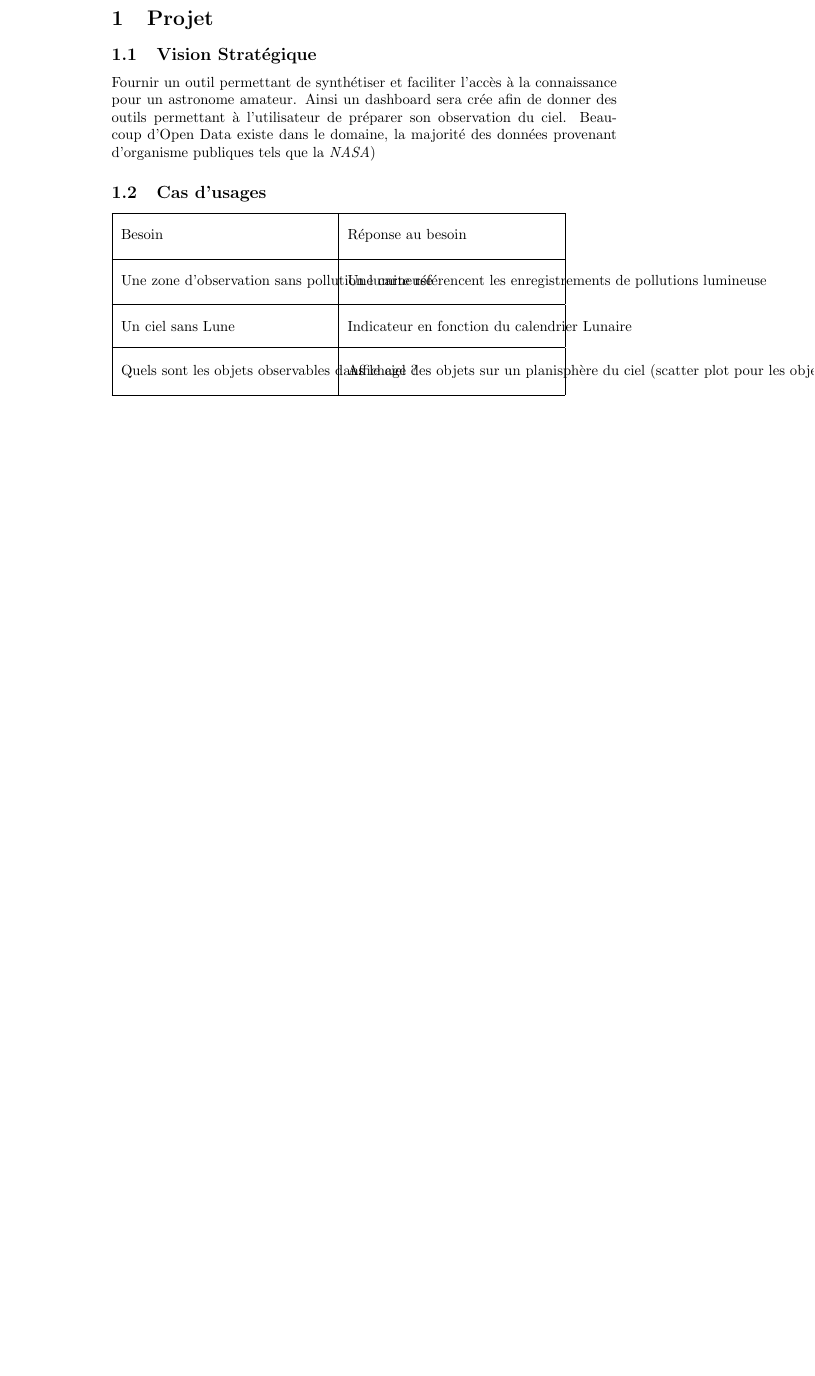
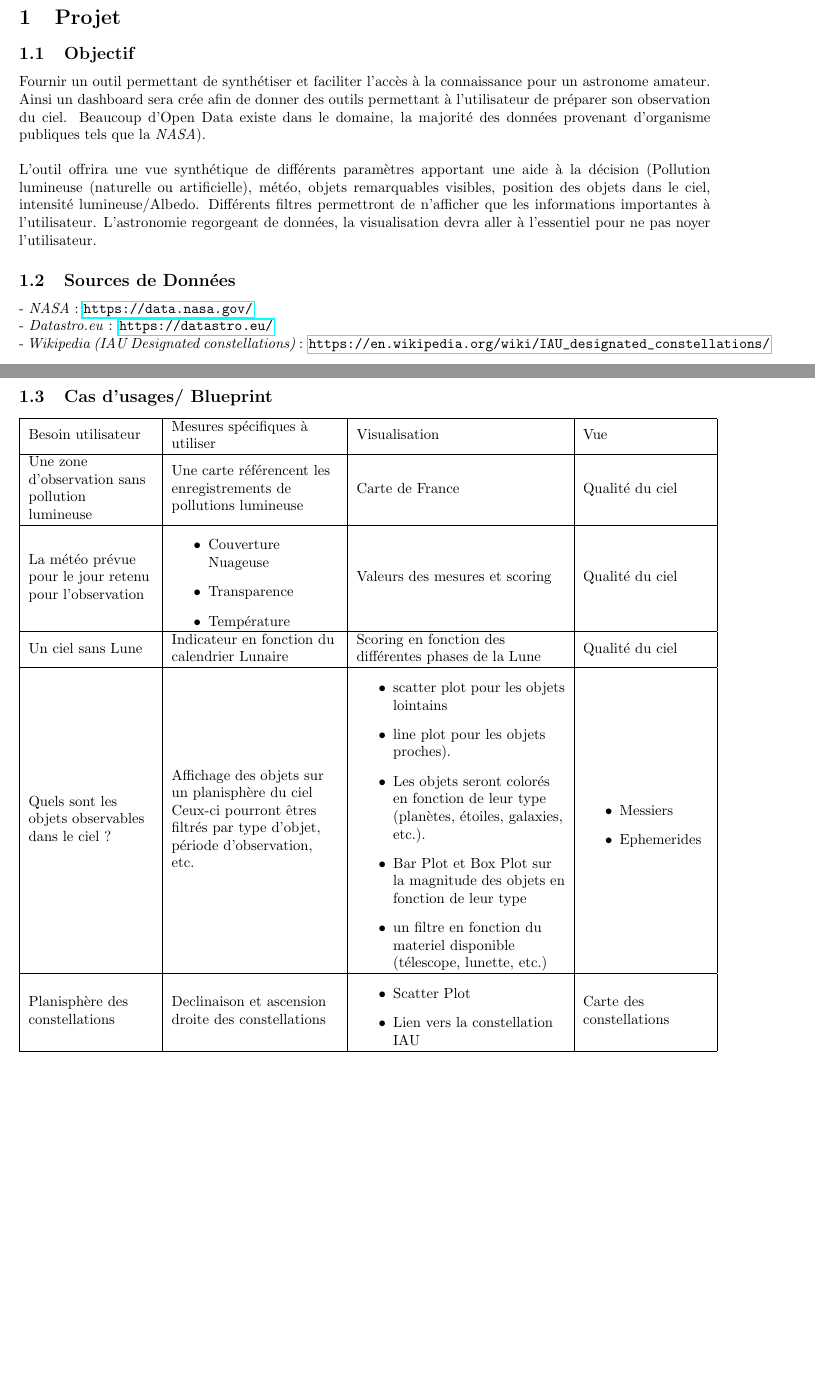
Before and after one commit to LAlto96/openclassrooms-da-p8, a LaTeX document (Astro/blueprint/document.tex): part of the page before the commit and two parts of pages 1 and 2 of 2 after it, the two joined at a grey line, cut so that both start at the same text, the shorter picture padded with empty space. Compiled offline with pdfLaTeX.

Commit message:
Blueprint

```diff
--- a/Astro/blueprint/document.tex
+++ b/Astro/blueprint/document.tex
@@ -17,16 +22,73 @@
 
 % Create a new 1st level heading
 \section{Projet}
-\subsection{Vision Stratégique}
-Fournir un outil permettant de synthétiser et faciliter l'accès à la connaissance pour un astronome amateur. Ainsi un dashboard sera crée afin de donner des outils permettant à l'utilisateur de préparer son observation du ciel. Beaucoup d'Open Data existe dans le domaine, la majorité des données provenant d'organisme publiques tels que la \textit{NASA})
-\subsection{Cas d'usages}
-\begin{tabular}{|S{L{5cm}}|S{L{5cm}}|}
-\hline Besoin & Réponse au besoin  \\
-\hline Une zone d'observation sans pollution lumineuse & Une carte référencent les enregistrements de pollutions lumineuse\\
-\hline Un ciel sans Lune & Indicateur en fonction du calendrier Lunaire \\
-\hline Quels sont les objets observables dans le ciel ? & Affichage des objets sur un planisphère du ciel (scatter plot pour les objets lointains, line plot pour les objets proches). Ceux-ci pourront êtres filtrés par type d'objet, période d'observation, etc. \\
+\subsection{Objectif}
+\noindent
+Fournir un outil permettant de synthétiser et faciliter l'accès à la connaissance pour un astronome amateur. Ainsi un dashboard sera crée afin de donner des outils permettant à l'utilisateur de préparer son observation du ciel. Beaucoup d'Open Data existe dans le domaine, la majorité des données provenant d'organisme publiques tels que la \textit{NASA}).\\\\
+\noindent
+L'outil offrira une vue synthétique de différents paramètres apportant une aide à la décision (Pollution lumineuse (naturelle ou artificielle), météo, objets remarquables visibles, position des objets dans le ciel, intensité lumineuse/Albedo. Différents filtres permettront de n'afficher que les informations importantes à l'utilisateur. L'astronomie regorgeant de données, la visualisation devra aller à l'essentiel pour ne pas noyer l'utilisateur.
+
+
+\subsection{Sources de Données}
+
+- \textit{NASA} : \url{https://data.nasa.gov/}\\
+- \textit{Datastro.eu} : \url{https://datastro.eu/}\\
+- \textit{Wikipedia (IAU Designated constellations)} : \url{https://en.wikipedia.org/wiki/IAU_designated_constellations/}\\
+\end{itemize}
+
+
+\subsection{Cas d'usages/ Blueprint}
+\begin{tabular}{|L{3cm}|L{4cm}|L{5cm}|L{3cm}|}
+% Zone Observation
+\hline Besoin utilisateur
+& Mesures spécifiques à utiliser
+& Visualisation
+& Vue  \\
+
+\hline Une zone d'observation sans pollution lumineuse
+& Une carte référencent les enregistrements de pollutions lumineuse
+& Carte de France
+& Qualité du ciel\\
+
+\hline La météo prévue pour le jour retenu pour l'observation
+& \begin{itemize}
+\item Couverture Nuageuse
+\item Transparence
+\item Température
+\end{itemize}
+& Valeurs des mesures et scoring
+& Qualité du ciel\\
+
+\hline Un ciel sans Lune
+& Indicateur en fonction du calendrier Lunaire
+& Scoring en fonction des différentes phases de la Lune
+& Qualité du ciel\\
+
+\hline Quels sont les objets observables dans le ciel ?
+& Affichage des objets sur un planisphère du ciel Ceux-ci pourront êtres filtrés par type d'objet, période d'observation, etc.
+& \begin{itemize}
+\item scatter plot pour les objets lointains
+\item line plot pour les objets proches).
+\item Les objets seront colorés en fonction de leur type (planètes, étoiles, galaxies, etc.).
+\item Bar Plot et Box Plot sur la magnitude des objets en fonction de leur type
+\item un filtre en fonction du materiel disponible (télescope, lunette, etc.)
+\end{itemize}
+& \begin{itemize}
+\item Messiers
+\item Ephemerides
+\end{itemize} \\
+
+\hline Planisphère des constellations
+& Declinaison et ascension droite des constellations
+& \begin{itemize}
+\item Scatter Plot
+\item Lien vers la constellation IAU
+\end{itemize}
+& Carte des constellations\\
+
 \hline
 \end{tabular}
+
 
 % Uncomment the following two lines if you want to have a bibliography
 %\bibliographystyle{alpha}
```
Also changed, not shown: Astro/blueprint/document.pdf (added), Astro/blueprint/document.tex (11 more changed lines), 7 other files.
